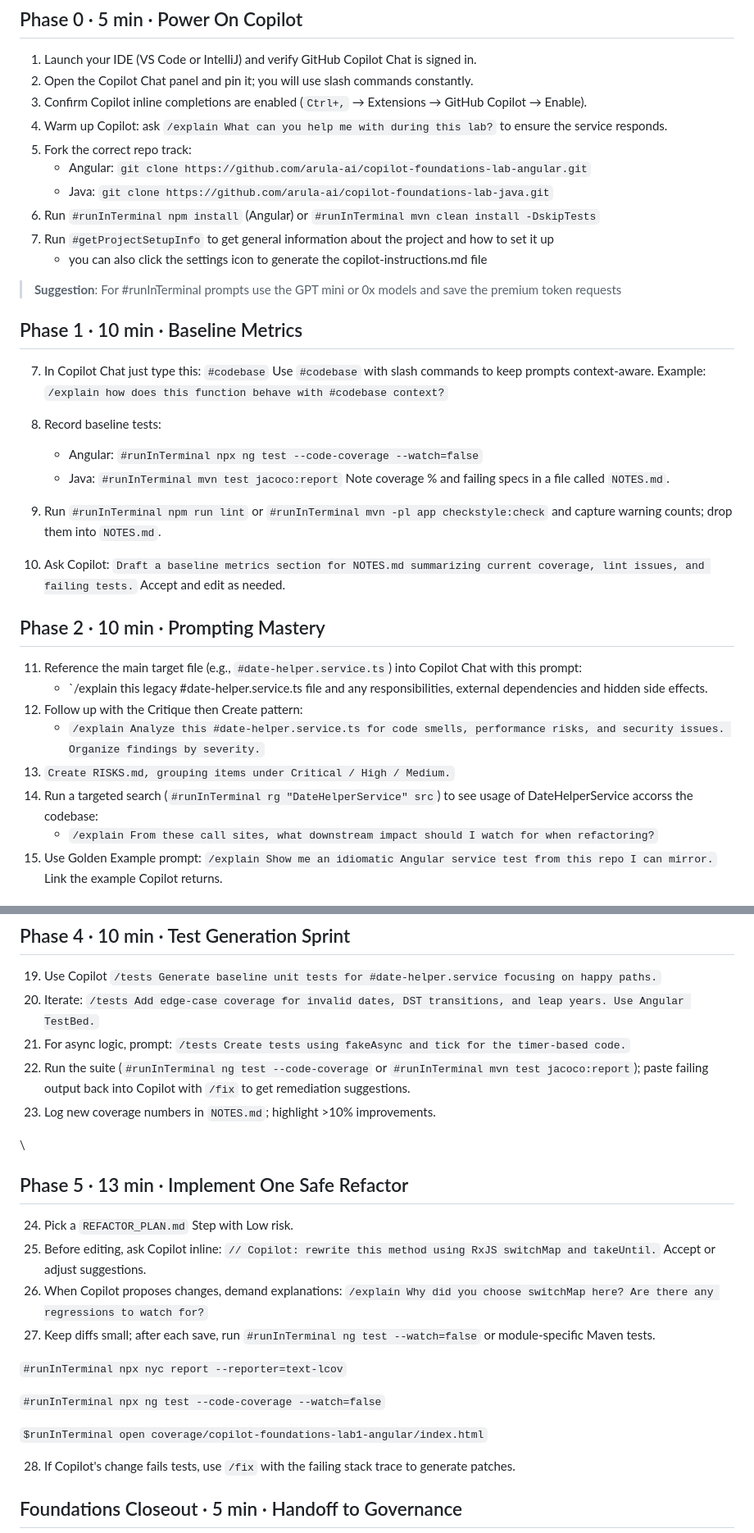
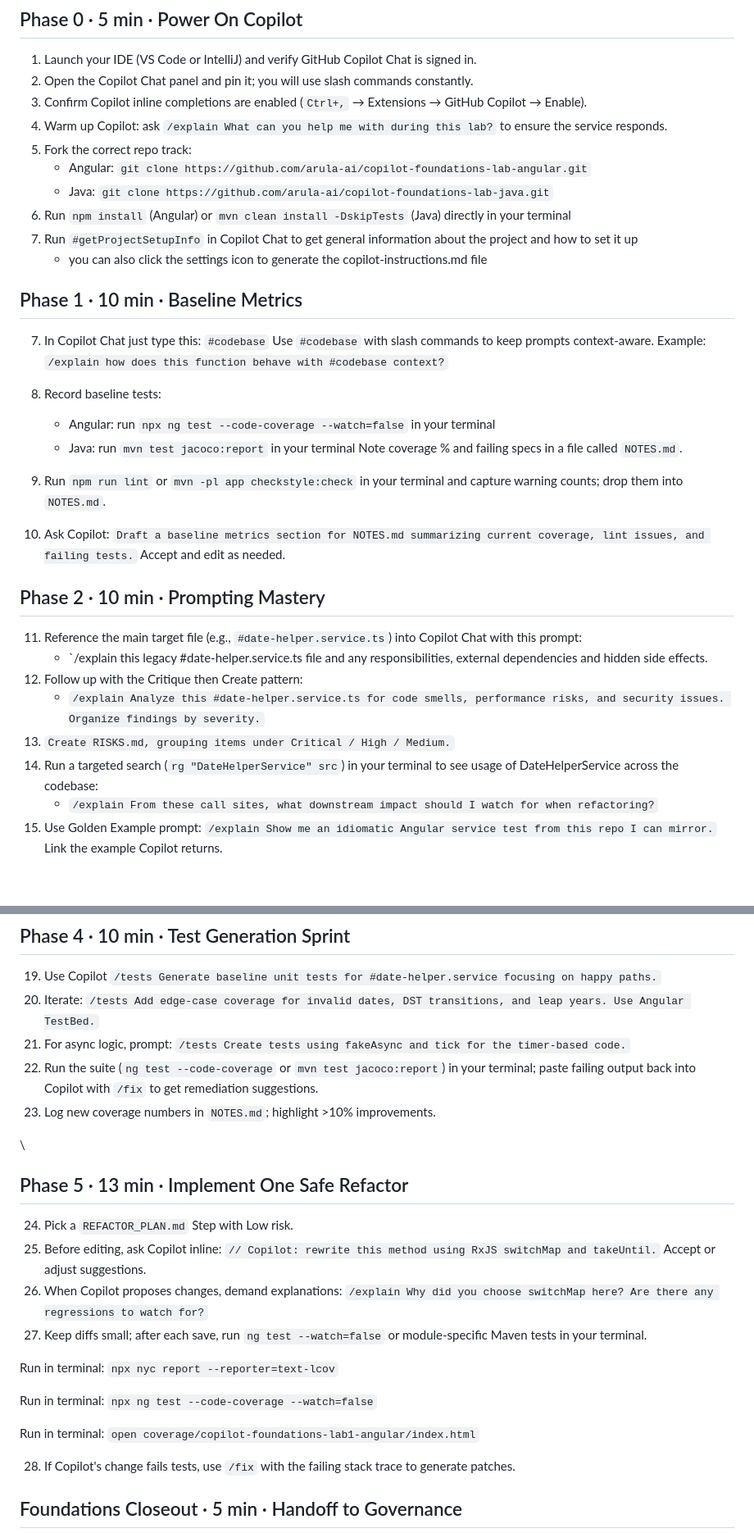
Before and after one commit to arula-ai/copilot-fundamentals-governance-lab, a Markdown page: angular/foundations/PARTCICIPANTS_GUIDE.md, 2 parts joined by grey strips. Shown at 82% size. Drawn GitHub-style; blank space fills up the shorter version.

```diff
--- a/angular/foundations/PARTCICIPANTS_GUIDE.md
+++ b/angular/foundations/PARTCICIPANTS_GUIDE.md
@@ -12,21 +12,19 @@
 5. Fork the correct repo track:
    - Angular: `git clone https://github.com/arula-ai/copilot-foundations-lab-angular.git`
    - Java:    `git clone https://github.com/arula-ai/copilot-foundations-lab-java.git`
-6. Run `#runInTerminal npm install` (Angular) or `#runInTerminal mvn clean install -DskipTests`
-7. Run `#getProjectSetupInfo` to get general information about the project and how to set it up
+6. Run `npm install` (Angular) or `mvn clean install -DskipTests` (Java) directly in your terminal
+7. Run `#getProjectSetupInfo` in Copilot Chat to get general information about the project and how to set it up
     - you can also click the settings icon to generate the copilot-instructions.md file
-
-> **Suggestion**: For #runInTerminal prompts use the GPT mini or 0x models and save the premium token requests
 ## Phase 1 · 10 min · Baseline Metrics
 7. In Copilot Chat just type this: `#codebase`
 Use `#codebase` with slash commands to keep prompts context-aware.
 Example: `/explain how does this function behave with #codebase context?`
 
 8. Record baseline tests:
-   - Angular: `#runInTerminal npx ng test --code-coverage --watch=false`
-   - Java: `#runInTerminal mvn test jacoco:report`
+   - Angular: run `npx ng test --code-coverage --watch=false` in your terminal
+   - Java: run `mvn test jacoco:report` in your terminal
    Note coverage % and failing specs in a file called `NOTES.md`.
-9. Run `#runInTerminal npm run lint` or `#runInTerminal mvn -pl app checkstyle:check` and capture warning counts; drop them into `NOTES.md`.
+9. Run `npm run lint` or `mvn -pl app checkstyle:check` in your terminal and capture warning counts; drop them into `NOTES.md`.
 10. Ask Copilot: `Draft a baseline metrics section for NOTES.md summarizing current coverage, lint issues, and failing tests.` Accept and edit as needed.
 
 ## Phase 2 · 10 min · Prompting Mastery
@@ -36,7 +34,7 @@ Example: `/explain how does this function behave with #codebase context?`
 12. Follow up with the Critique then Create pattern:
     - `/explain Analyze this #date-helper.service.ts for code smells, performance risks, and security issues. Organize findings by severity.`
 13. `Create RISKS.md, grouping items under Critical / High / Medium.`
-14. Run a targeted search (`#runInTerminal rg "DateHelperService" src`) to see usage of DateHelperService accorss the codebase:
+14. Run a targeted search (`rg "DateHelperService" src`) in your terminal to see usage of DateHelperService across the codebase:
     - `/explain From these call sites, what downstream impact should I watch for when refactoring?`
 15. Use Golden Example prompt: `/explain Show me an idiomatic Angular service test from this repo I can mirror.` Link the example Copilot returns.
 
@@ -49,7 +47,7 @@ Example: `/explain how does this function behave with #codebase context?`
 19. Use Copilot `/tests Generate baseline unit tests for #date-helper.service focusing on happy paths.`
 20. Iterate: `/tests Add edge-case coverage for invalid dates, DST transitions, and leap years. Use Angular TestBed.`
 21. For async logic, prompt: `/tests Create tests using fakeAsync and tick for the timer-based code.`
-22. Run the suite (`#runInTerminal ng test --code-coverage` or `#runInTerminal mvn test jacoco:report`); paste failing output back into Copilot with `/fix` to get remediation suggestions.
+22. Run the suite (`ng test --code-coverage` or `mvn test jacoco:report`) in your terminal; paste failing output back into Copilot with `/fix` to get remediation suggestions.
 23. Log new coverage numbers in `NOTES.md`; highlight >10% improvements.
 
 \
@@ -58,13 +56,13 @@ Example: `/explain how does this function behave with #codebase context?`
 24. Pick a `REFACTOR_PLAN.md` Step with Low risk.
 25. Before editing, ask Copilot inline: `// Copilot: rewrite this method using RxJS switchMap and takeUntil.` Accept or adjust suggestions.
 26. When Copilot proposes changes, demand explanations: `/explain Why did you choose switchMap here? Are there any regressions to watch for?`
-27. Keep diffs small; after each save, run `#runInTerminal ng test --watch=false` or module-specific Maven tests.
+27. Keep diffs small; after each save, run `ng test --watch=false` or module-specific Maven tests in your terminal.
 
-`#runInTerminal npx nyc report --reporter=text-lcov`
+Run in terminal: `npx nyc report --reporter=text-lcov`
 
-`#runInTerminal npx ng test --code-coverage --watch=false`
+Run in terminal: `npx ng test --code-coverage --watch=false`
 
-`$runInTerminal open coverage/copilot-foundations-lab1-angular/index.html`
+Run in terminal: `open coverage/copilot-foundations-lab1-angular/index.html`
 
 28. If Copilot's change fails tests, use `/fix` with the failing stack trace to generate patches.
 
```
Also changed, not shown: java/foundations/PARTICIPANTS_GUIDE.md (+8 -8 lines).
